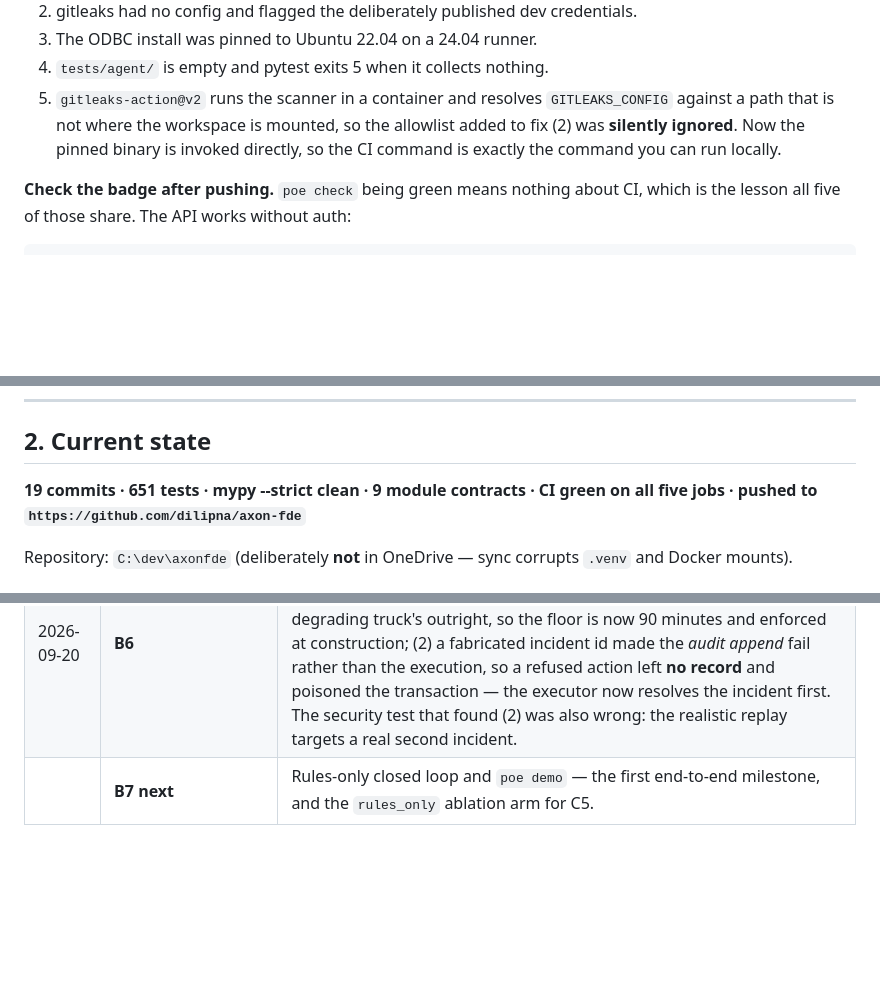
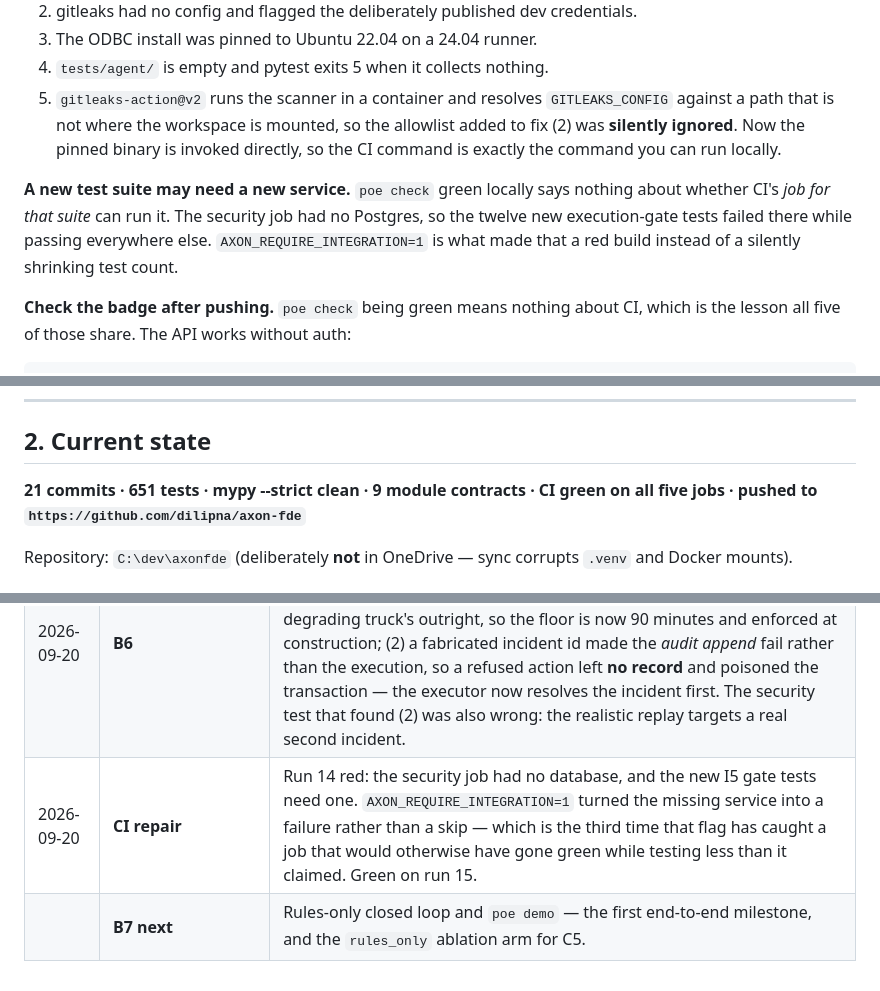
Before and after one commit to dilipna/axon-fde, a Markdown page: CONTINUE.md, 3 parts joined by grey strips. Rendered like a GitHub page; blank space fills up the shorter version.

Commit message:
docs: record the security job's missing database
Third time AXON_REQUIRE_INTEGRATION has caught a CI job that would otherwise
have gone green while running fewer tests than it claimed. Worth a line in the
working-practice section rather than only the session log.

Co-Authored-By: Claude Opus 5 <noreply@anthropic.com>

```diff
--- a/CONTINUE.md
+++ b/CONTINUE.md
@@ -108,6 +108,12 @@ locally. Five unrelated causes, all pre-existing:
    the pinned binary is invoked directly, so the CI command is exactly the
    command you can run locally.
 
+**A new test suite may need a new service.** `poe check` green locally says
+nothing about whether CI's *job for that suite* can run it. The security job
+had no Postgres, so the twelve new execution-gate tests failed there while
+passing everywhere else. `AXON_REQUIRE_INTEGRATION=1` is what made that a red
+build instead of a silently shrinking test count.
+
 **Check the badge after pushing.** `poe check` being green means nothing about
 CI, which is the lesson all five of those share. The API works without auth:
 
@@ -128,7 +134,7 @@ over mechanisms.
 
 ## 2. Current state
 
-**19 commits · 651 tests · mypy --strict clean · 9 module contracts · **CI green on all five jobs** · pushed to
+**21 commits · 651 tests · mypy --strict clean · 9 module contracts · **CI green on all five jobs** · pushed to
 `https://github.com/dilipna/axon-fde`**
 
 Repository: `C:\dev\axonfde` (deliberately **not** in OneDrive — sync corrupts
@@ -400,4 +406,5 @@ Everything it needs now exists — B6 was the last missing piece.
 | 2026-09-19 | **B3 + B4 + B5** | 540 tests. Predictive arm fires at minute 102, 35 min of lead time. Policy matrix complete with zero bypasses. Decision engine agrees with the flagship's declared correct action. Three parameter errors caught by tests, two of them cost models that flattered an action. |
 | 2026-09-19 | **CI green** | First passing run in the project's history, run 12. The last cause was gitleaks-action ignoring its own config; replaced with the pinned binary. |
 | 2026-09-20 | **B6** | 651 tests. I5 enforced. Two findings: (1) a verification window set from operational intuition (20 min for a phone call) **could not answer its own question** — below an hour the healthy control's slopes overlap the degrading truck's outright, so the floor is now 90 minutes and enforced at construction; (2) a fabricated incident id made the *audit append* fail rather than the execution, so a refused action left **no record** and poisoned the transaction — the executor now resolves the incident first. The security test that found (2) was also wrong: the realistic replay targets a real second incident. |
+| 2026-09-20 | **CI repair** | Run 14 red: the security job had no database, and the new I5 gate tests need one. `AXON_REQUIRE_INTEGRATION=1` turned the missing service into a failure rather than a skip — which is the third time that flag has caught a job that would otherwise have gone green while testing less than it claimed. Green on run 15. |
 | | **B7 next** | Rules-only closed loop and `poe demo` — the first end-to-end milestone, and the `rules_only` ablation arm for C5. |
```
